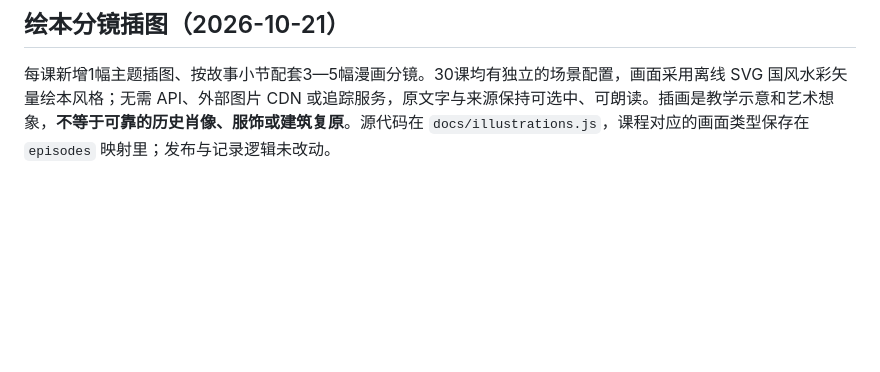
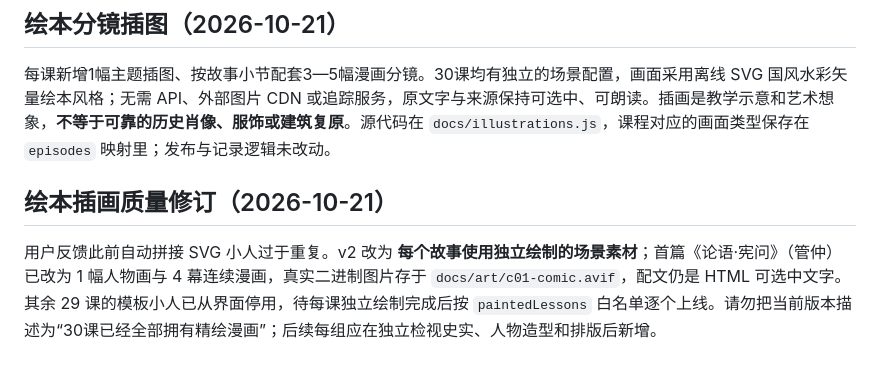
Before and after one commit to Amitfree-git/FamilyReadingRoom, a Markdown page: README.md, the part around the change. GitHub-like rendering; blank space fills up the shorter version.

Commit message:
docs: clarify illustrated lesson rollout and retired template art

```diff
--- a/README.md
+++ b/README.md
@@ -82,3 +82,8 @@ FamilyReadingRoom/
 ## 绘本分镜插图（2026-10-21）
 
 每课新增1幅主题插图、按故事小节配套3—5幅漫画分镜。30课均有独立的场景配置，画面采用离线 SVG 国风水彩矢量绘本风格；无需 API、外部图片 CDN 或追踪服务，原文字与来源保持可选中、可朗读。插画是教学示意和艺术想象，**不等于可靠的历史肖像、服饰或建筑复原**。源代码在 `docs/illustrations.js`，课程对应的画面类型保存在 `episodes` 映射里；发布与记录逻辑未改动。
+
+
+## 绘本插画质量修订（2026-10-21）
+
+用户反馈此前自动拼接 SVG 小人过于重复。v2 改为 **每个故事使用独立绘制的场景素材**；首篇《论语·宪问》（管仲）已改为 1 幅人物画与 4 幕连续漫画，真实二进制图片存于 `docs/art/c01-comic.avif`，配文仍是 HTML 可选中文字。其余 29 课的模板小人已从界面停用，待每课独立绘制完成后按 `paintedLessons` 白名单逐个上线。请勿把当前版本描述为“30课已经全部拥有精绘漫画”；后续每组应在独立检视史实、人物造型和排版后新增。
```
